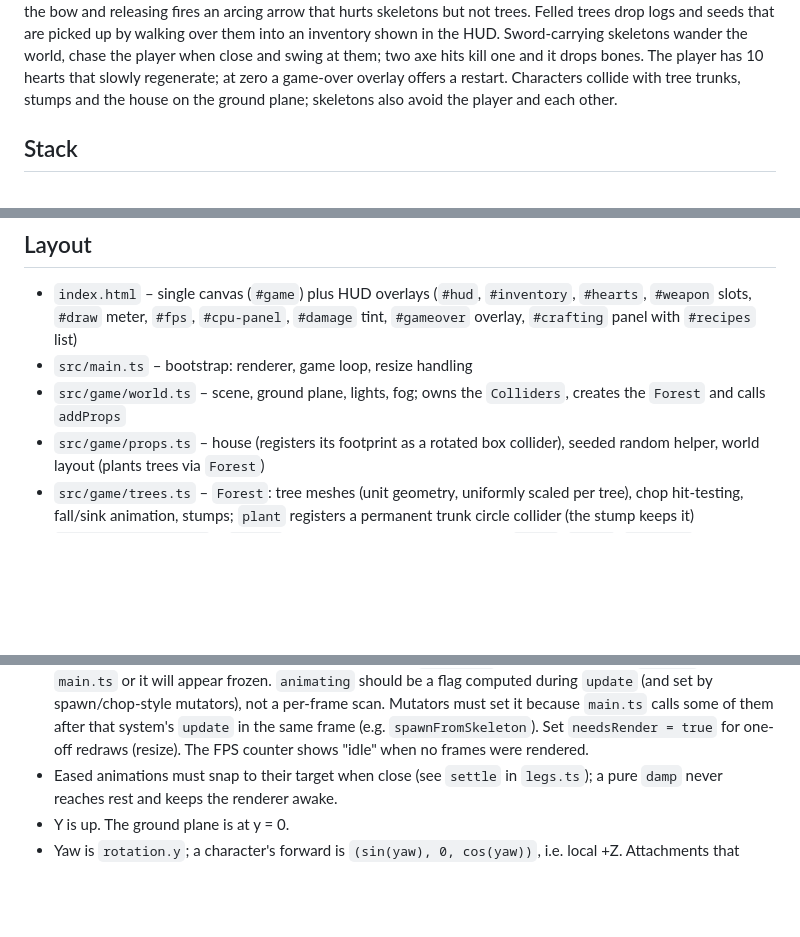
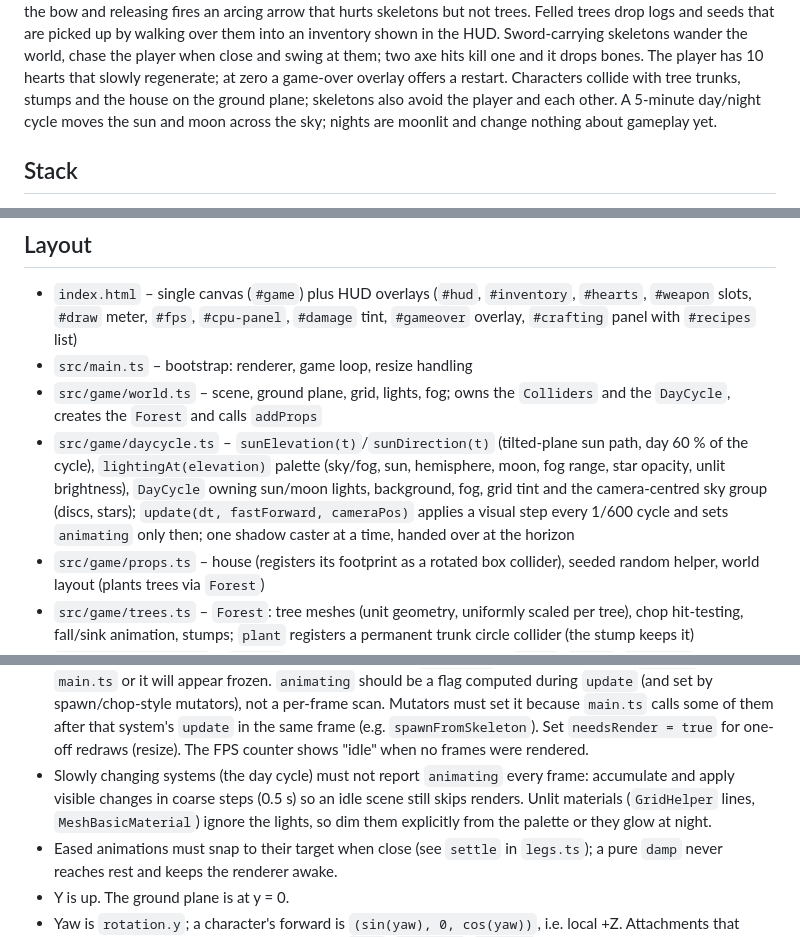
Before and after one commit to dhedegaard/vibecraft, a Markdown page: CLAUDE.md, 3 parts joined by grey strips. Drawn GitHub-style; blank space fills up the shorter version.

```diff
--- a/CLAUDE.md
+++ b/CLAUDE.md
@@ -13,6 +13,8 @@ world, chase the player when close and swing at them; two axe hits kill one and
 drops bones. The player has 10 hearts that slowly regenerate; at zero a game-over
 overlay offers a restart. Characters collide with tree trunks, stumps and the
 house on the ground plane; skeletons also avoid the player and each other.
+A 5-minute day/night cycle moves the sun and moon across the sky; nights are
+moonlit and change nothing about gameplay yet.
 
 ## Stack
 
@@ -67,7 +69,8 @@ Feature work goes on a branch and lands with `git merge --no-ff` into main (neve
 
 - `index.html` – single canvas (`#game`) plus HUD overlays (`#hud`, `#inventory`, `#hearts`, `#weapon` slots, `#draw` meter, `#fps`, `#cpu-panel`, `#damage` tint, `#gameover` overlay, `#crafting` panel with `#recipes` list)
 - `src/main.ts` – bootstrap: renderer, game loop, resize handling
-- `src/game/world.ts` – scene, ground plane, lights, fog; owns the `Colliders`, creates the `Forest` and calls `addProps`
+- `src/game/world.ts` – scene, ground plane, grid, lights, fog; owns the `Colliders` and the `DayCycle`, creates the `Forest` and calls `addProps`
+- `src/game/daycycle.ts` – `sunElevation(t)`/`sunDirection(t)` (tilted-plane sun path, day 60 % of the cycle), `lightingAt(elevation)` palette (sky/fog, sun, hemisphere, moon, fog range, star opacity, unlit brightness), `DayCycle` owning sun/moon lights, background, fog, grid tint and the camera-centred sky group (discs, stars); `update(dt, fastForward, cameraPos)` applies a visual step every 1/600 cycle and sets `animating` only then; one shadow caster at a time, handed over at the horizon
 - `src/game/props.ts` – house (registers its footprint as a rotated box collider), seeded random helper, world layout (plants trees via `Forest`)
 - `src/game/trees.ts` – `Forest`: tree meshes (unit geometry, uniformly scaled per tree), chop hit-testing, fall/sink animation, stumps; `plant` registers a permanent trunk circle collider (the stump keeps it)
 - `src/game/weapons.ts` – `Weapon` interface a character's arm drives (`model`, `angle`, `swinging`, `armLocked`, `swing`, `release`, `update`, optional `ammo`, `draw` and `offHandAngle`), `WeaponAction` (`strike` | `fire` with `origin` and `speed`), `ActionTimer` (shared one-shot clock with `crossed(point)` for the hit frame), `WeaponKind`, slot order and labels
@@ -123,6 +126,11 @@ Feature work goes on a branch and lands with `git merge --no-ff` into main (neve
   system's `update` in the same frame (e.g. `spawnFromSkeleton`).
   Set `needsRender = true` for one-off redraws (resize).
   The FPS counter shows "idle" when no frames were rendered.
+- Slowly changing systems (the day cycle) must not report `animating` every
+  frame: accumulate and apply visible changes in coarse steps (0.5 s) so an idle
+  scene still skips renders. Unlit materials (`GridHelper` lines,
+  `MeshBasicMaterial`) ignore the lights, so dim them explicitly from the
+  palette or they glow at night.
 - Eased animations must snap to their target when close (see `settle` in
   `legs.ts`); a pure `damp` never reaches rest and keeps the renderer awake.
 - Y is up. The ground plane is at y = 0.
```
Also changed, not shown: other parts of CLAUDE.md (+1 -0 lines), README.md (+2 -0 lines).
